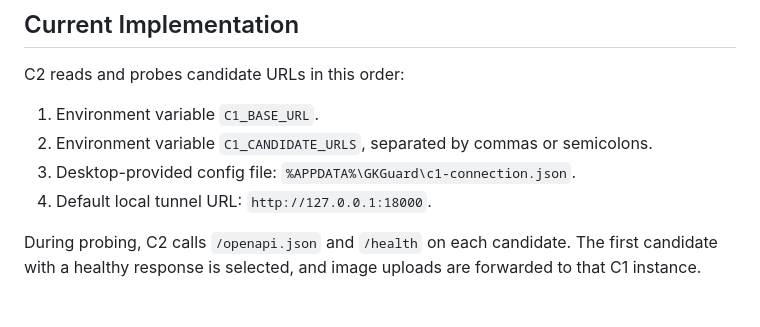
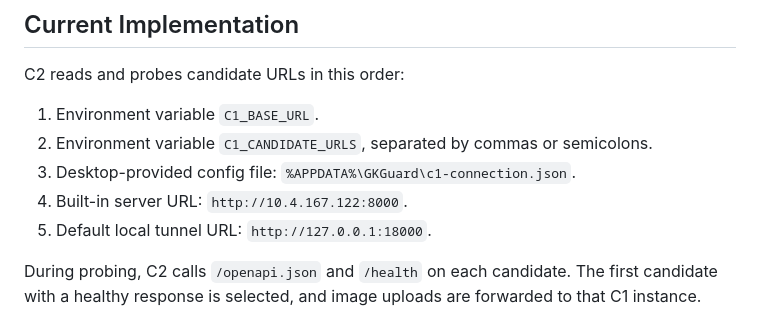
Before and after one commit to CyrusAuyeung/GKGuard, a Markdown page: docs/c1_auto_connection.md, the part around the change. GitHub-like rendering.

Commit message:
Fix C1 auto connection docs

```diff
--- a/docs/c1_auto_connection.md
+++ b/docs/c1_auto_connection.md
@@ -187,7 +187,8 @@ C2 reads and probes candidate URLs in this order:
 1. Environment variable `C1_BASE_URL`.
 2. Environment variable `C1_CANDIDATE_URLS`, separated by commas or semicolons.
 3. Desktop-provided config file: `%APPDATA%\GKGuard\c1-connection.json`.
-4. Default local tunnel URL: `http://127.0.0.1:18000`.
+4. Built-in server URL: `http://10.4.167.122:8000`.
+5. Default local tunnel URL: `http://127.0.0.1:18000`.
 
 During probing, C2 calls `/openapi.json` and `/health` on each candidate. The first candidate with a healthy response is selected, and image uploads are forwarded to that C1 instance.
 
```
